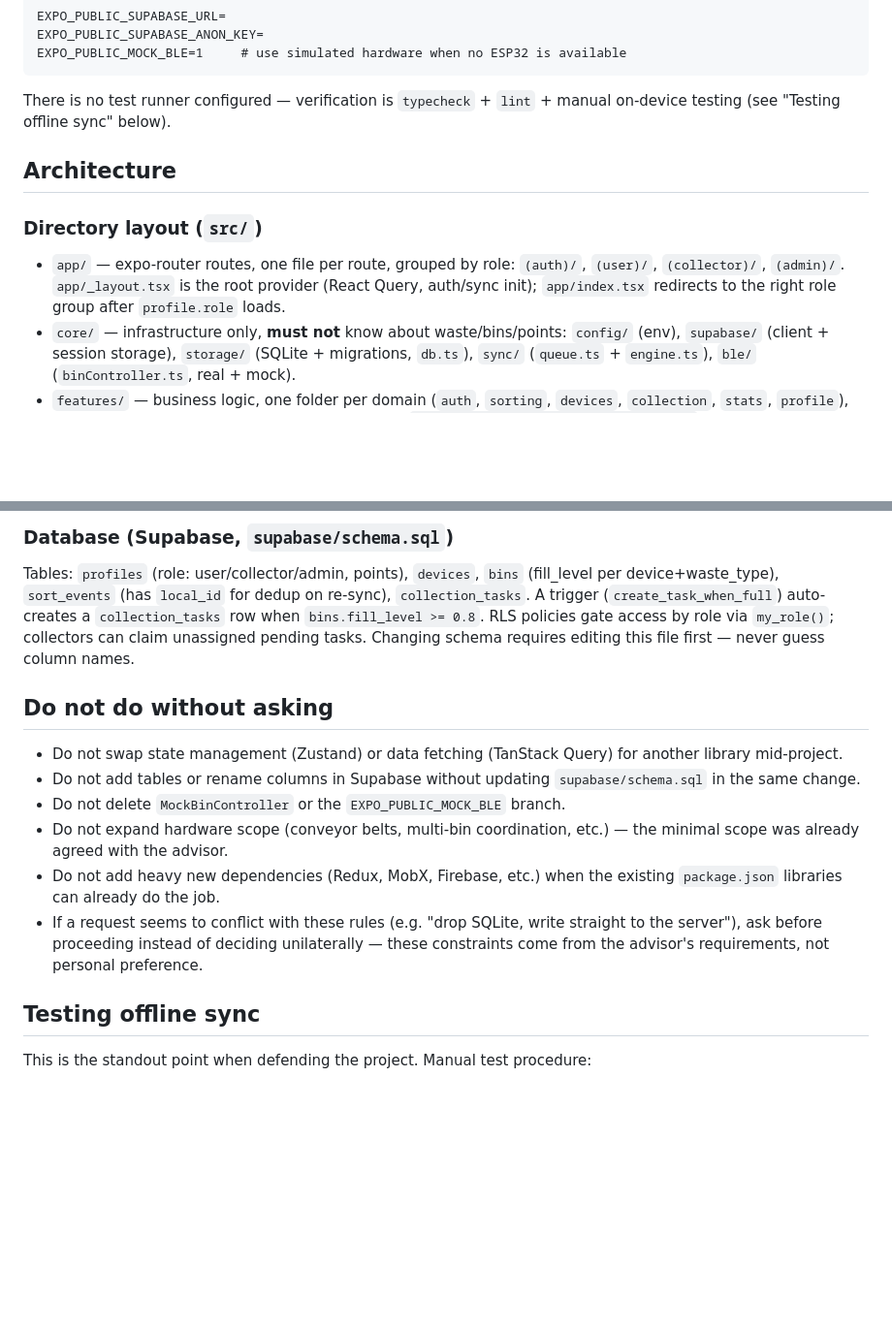
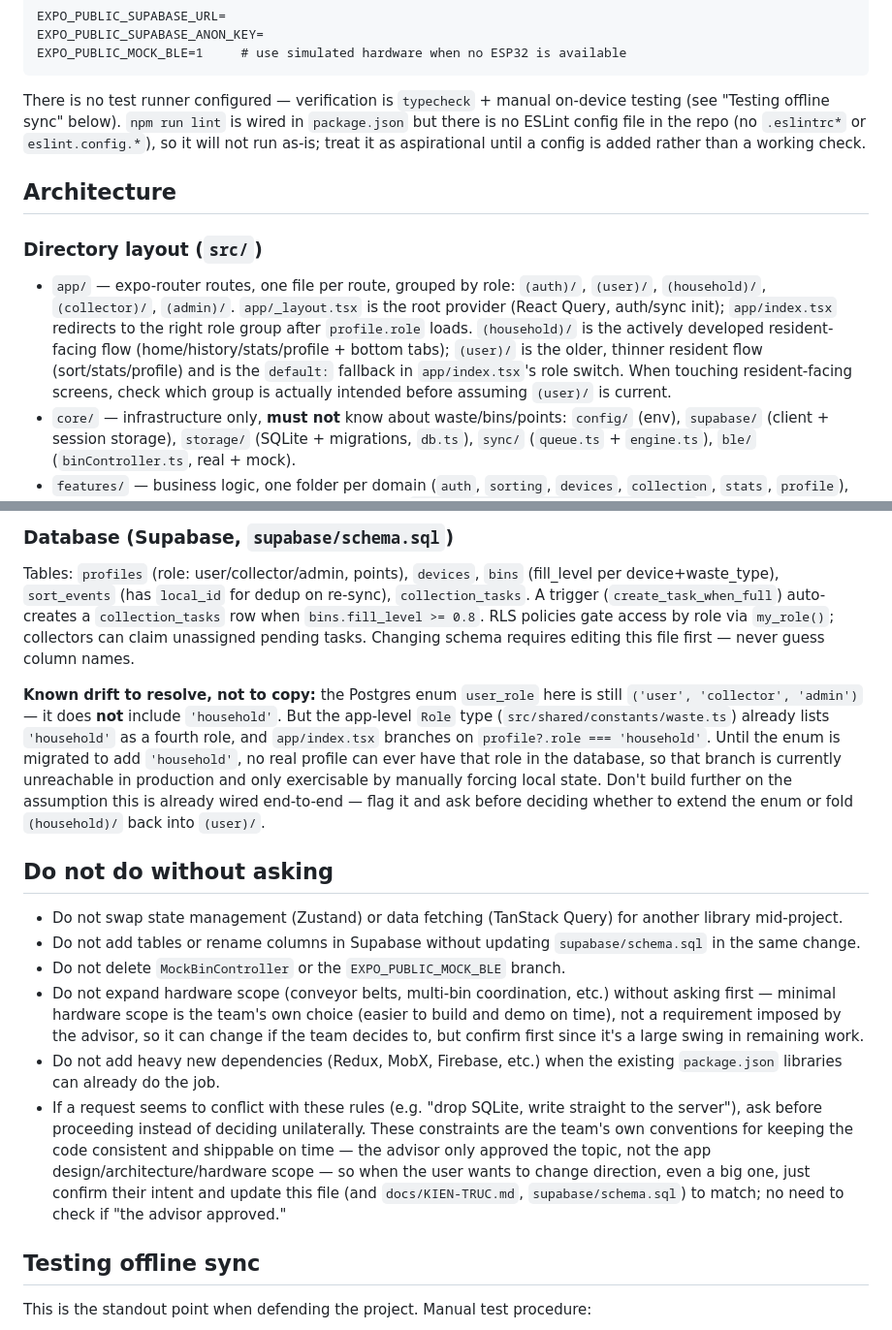
Before and after one commit to menvo-embedded/smartbin-hcmute, a Markdown page: CLAUDE.md, 2 parts joined by grey strips. Shown at 97% size. Drawn GitHub-style; blank space fills up the shorter version.

Commit message:
Cập nhật CLAUDE.md: làm rõ quy ước nhóm tự đặt, sửa vài chỗ lỗi thời
- Nêu rõ route (household) là luồng resident đang phát triển chính, khác (user) cũ
- Ghi chú known drift: Role app có 'household' nhưng enum user_role Postgres từng thiếu
- Sửa lại phần "việc không được tự ý làm" cho đúng: đây là quy ước kỹ thuật nhóm tự đặt để giữ nhất quán, không phải yêu cầu bắt buộc từ giảng viên
- Sửa lệnh lint: npm run lint chưa chạy được vì repo chưa có eslintrc

Co-Authored-By: Claude Sonnet 5 <noreply@anthropic.com>

````diff
--- a/CLAUDE.md
+++ b/CLAUDE.md
@@ -48,17 +48,25 @@ EXPO_PUBLIC_SUPABASE_ANON_KEY=
 EXPO_PUBLIC_MOCK_BLE=1     # use simulated hardware when no ESP32 is available
 ```
 
-There is no test runner configured — verification is `typecheck` + `lint` +
-manual on-device testing (see "Testing offline sync" below).
+There is no test runner configured — verification is `typecheck` + manual
+on-device testing (see "Testing offline sync" below). `npm run lint` is
+wired in `package.json` but there is no ESLint config file in the repo
+(no `.eslintrc*` or `eslint.config.*`), so it will not run as-is; treat it
+as aspirational until a config is added rather than a working check.
 
 ## Architecture
 
 ### Directory layout (`src/`)
 
 - `app/` — expo-router routes, one file per route, grouped by role:
-  `(auth)/`, `(user)/`, `(collector)/`, `(admin)/`. `app/_layout.tsx` is the
-  root provider (React Query, auth/sync init); `app/index.tsx` redirects to
-  the right role group after `profile.role` loads.
+  `(auth)/`, `(user)/`, `(household)/`, `(collector)/`, `(admin)/`.
+  `app/_layout.tsx` is the root provider (React Query, auth/sync init);
+  `app/index.tsx` redirects to the right role group after `profile.role`
+  loads. `(household)/` is the actively developed resident-facing flow
+  (home/history/stats/profile + bottom tabs); `(user)/` is the older,
+  thinner resident flow (sort/stats/profile) and is the `default:` fallback
+  in `app/index.tsx`'s role switch. When touching resident-facing screens,
+  check which group is actually intended before assuming `(user)/` is current.
 - `core/` — infrastructure only, **must not** know about waste/bins/points:
   `config/` (env), `supabase/` (client + session storage), `storage/`
   (SQLite + migrations, `db.ts`), `sync/` (`queue.ts` + `engine.ts`), `ble/`
@@ -118,6 +126,17 @@ policies gate access by role via `my_role()`; collectors can claim unassigned
 pending tasks. Changing schema requires editing this file first — never
 guess column names.
 
+**Known drift to resolve, not to copy:** the Postgres enum `user_role` here is
+still `('user', 'collector', 'admin')` — it does **not** include `'household'`.
+But the app-level `Role` type (`src/shared/constants/waste.ts`) already lists
+`'household'` as a fourth role, and `app/index.tsx` branches on
+`profile?.role === 'household'`. Until the enum is migrated to add
+`'household'`, no real profile can ever have that role in the database, so
+that branch is currently unreachable in production and only exercisable by
+manually forcing local state. Don't build further on the assumption this is
+already wired end-to-end — flag it and ask before deciding whether to extend
+the enum or fold `(household)/` back into `(user)/`.
+
 ## Do not do without asking
 
 - Do not swap state management (Zustand) or data fetching (TanStack Query)
@@ -126,13 +145,20 @@ guess column names.
   `supabase/schema.sql` in the same change.
 - Do not delete `MockBinController` or the `EXPO_PUBLIC_MOCK_BLE` branch.
 - Do not expand hardware scope (conveyor belts, multi-bin coordination,
-  etc.) — the minimal scope was already agreed with the advisor.
+  etc.) without asking first — minimal hardware scope is the team's own
+  choice (easier to build and demo on time), not a requirement imposed by
+  the advisor, so it can change if the team decides to, but confirm first
+  since it's a large swing in remaining work.
 - Do not add heavy new dependencies (Redux, MobX, Firebase, etc.) when the
   existing `package.json` libraries can already do the job.
 - If a request seems to conflict with these rules (e.g. "drop SQLite, write
   straight to the server"), ask before proceeding instead of deciding
-  unilaterally — these constraints come from the advisor's requirements, not
-  personal preference.
+  unilaterally. These constraints are the team's own conventions for
+  keeping the code consistent and shippable on time — the advisor only
+  approved the topic, not the app design/architecture/hardware scope — so
+  when the user wants to change direction, even a big one, just confirm
+  their intent and update this file (and `docs/KIEN-TRUC.md`,
+  `supabase/schema.sql`) to match; no need to check if "the advisor approved."
 
 ## Testing offline sync
 
````
